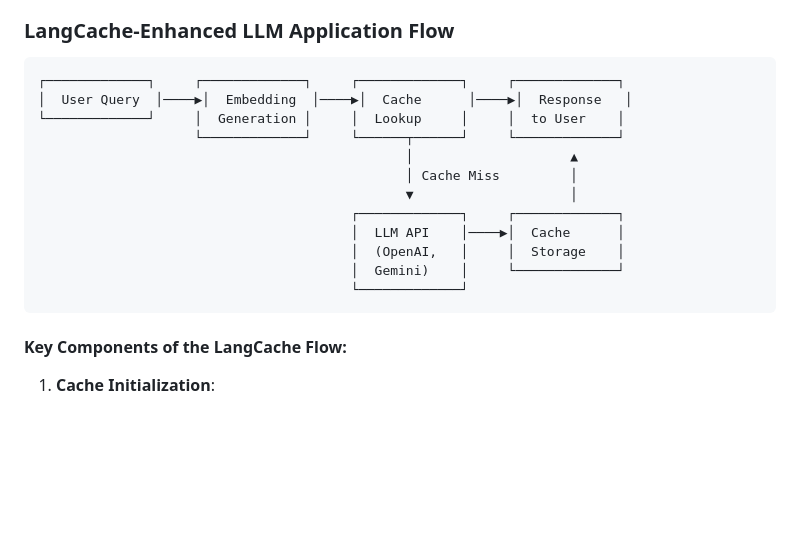
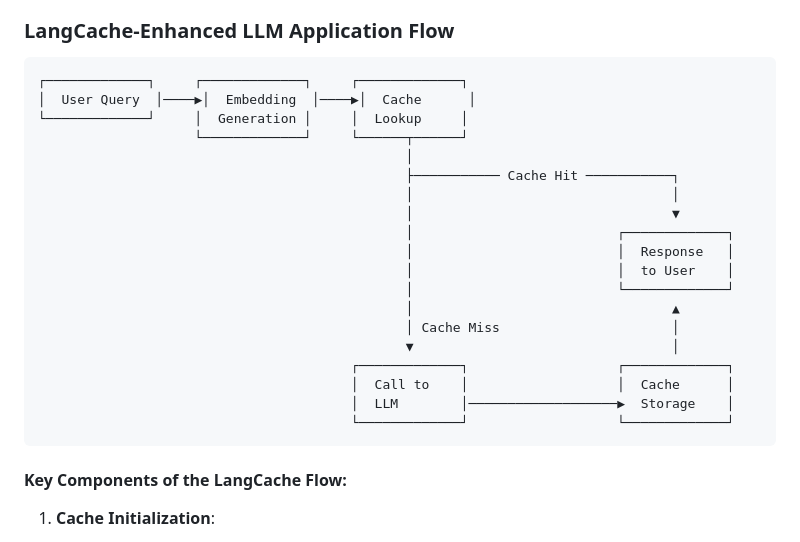
Before and after one commit to mminichino/LangCache-Private-Preview-Implementation, a Markdown page: README.md, the part around the change. Rendered like a GitHub page; blank space fills up the shorter version.

Commit message:
Improve LangCache workflow diagram to clearly show cache hit path

````diff
--- a/README.md
+++ b/README.md
@@ -104,18 +104,25 @@ LangCache is designed with a modular architecture that separates concerns and al
 ### LangCache-Enhanced LLM Application Flow
 
 ```
-┌─────────────┐     ┌─────────────┐     ┌─────────────┐     ┌─────────────┐
-│  User Query  │────▶│  Embedding  │────▶│  Cache      │────▶│  Response   │
-└─────────────┘     │  Generation │     │  Lookup     │     │  to User    │
-                    └─────────────┘     └──────┬──────┘     └─────────────┘
-                                               │                    ▲
-                                               │ Cache Miss         │
-                                               ▼                    │
-                                        ┌─────────────┐     ┌─────────────┐
-                                        │  LLM API    │────▶│  Cache      │
-                                        │  (OpenAI,   │     │  Storage    │
-                                        │  Gemini)    │     └─────────────┘
-                                        └─────────────┘
+┌─────────────┐     ┌─────────────┐     ┌─────────────┐
+│  User Query  │────▶│  Embedding  │────▶│  Cache      │
+└─────────────┘     │  Generation │     │  Lookup     │
+                    └─────────────┘     └──────┬──────┘
+                                               │
+                                               ├─────────── Cache Hit ───────────┐
+                                               │                                 │
+                                               │                                 ▼
+                                               │                          ┌─────────────┐
+                                               │                          │  Response   │
+                                               │                          │  to User    │
+                                               │                          └─────────────┘
+                                               │                                 ▲
+                                               │ Cache Miss                      │
+                                               ▼                                 │
+                                        ┌─────────────┐                   ┌─────────────┐
+                                        │  Call to    │                   │  Cache      │
+                                        │  LLM        │───────────────────▶  Storage    │
+                                        └─────────────┘                   └─────────────┘
 ```
 
 #### Key Components of the LangCache Flow:
````
